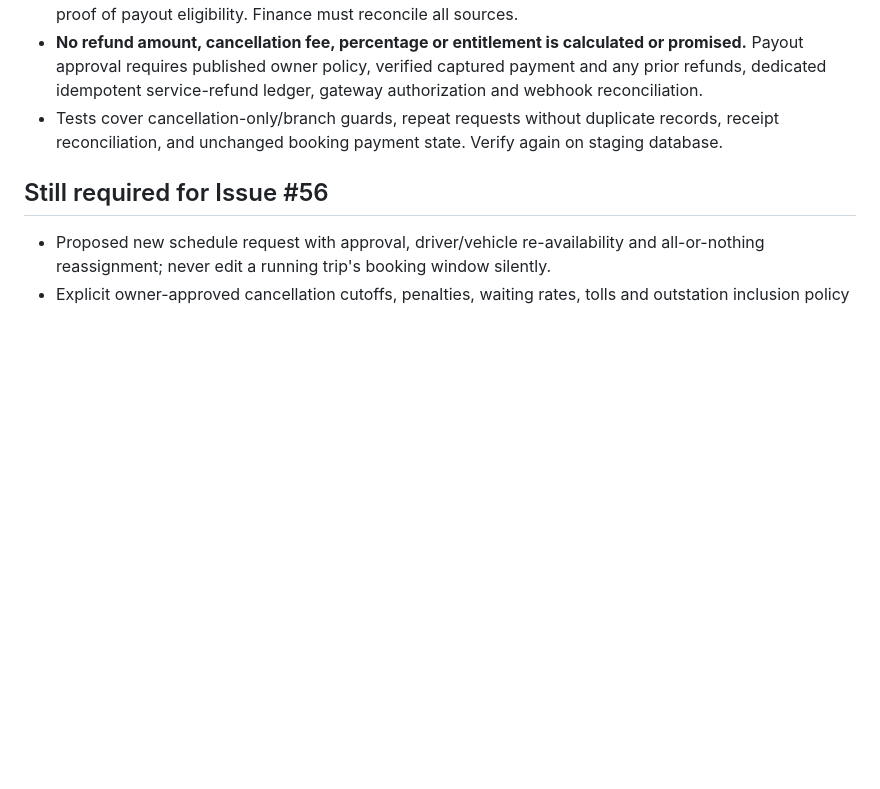
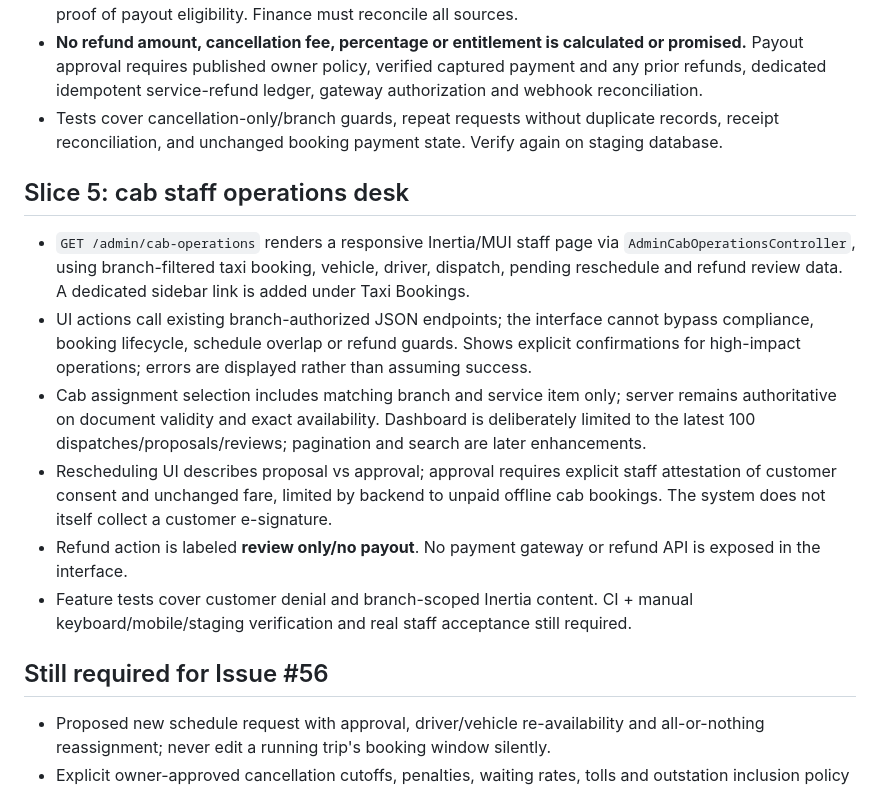
Before and after one commit to kgsanjay/gkwhizwheel, a Markdown page: docs/requirements/ISSUE-56-CAB-CANCELLATION-SETTLEMENT.md, the part around the change. Rendered like a GitHub page; blank space fills up the shorter version.

Commit message:
feat #56: wire cab operations desk navigation, routes and authorization tests

```diff
--- a/docs/requirements/ISSUE-56-CAB-CANCELLATION-SETTLEMENT.md
+++ b/docs/requirements/ISSUE-56-CAB-CANCELLATION-SETTLEMENT.md
@@ -41,6 +41,15 @@
 - **No refund amount, cancellation fee, percentage or entitlement is calculated or promised.** Payout approval requires published owner policy, verified captured payment and any prior refunds, dedicated idempotent service-refund ledger, gateway authorization and webhook reconciliation.
 - Tests cover cancellation-only/branch guards, repeat requests without duplicate records, receipt reconciliation, and unchanged booking payment state. Verify again on staging database.
 
+## Slice 5: cab staff operations desk
+
+- `GET /admin/cab-operations` renders a responsive Inertia/MUI staff page via `AdminCabOperationsController`, using branch-filtered taxi booking, vehicle, driver, dispatch, pending reschedule and refund review data. A dedicated sidebar link is added under Taxi Bookings.
+- UI actions call existing branch-authorized JSON endpoints; the interface cannot bypass compliance, booking lifecycle, schedule overlap or refund guards. Shows explicit confirmations for high-impact operations; errors are displayed rather than assuming success.
+- Cab assignment selection includes matching branch and service item only; server remains authoritative on document validity and exact availability. Dashboard is deliberately limited to the latest 100 dispatches/proposals/reviews; pagination and search are later enhancements.
+- Rescheduling UI describes proposal vs approval; approval requires explicit staff attestation of customer consent and unchanged fare, limited by backend to unpaid offline cab bookings. The system does not itself collect a customer e-signature.
+- Refund action is labeled **review only/no payout**. No payment gateway or refund API is exposed in the interface.
+- Feature tests cover customer denial and branch-scoped Inertia content. CI + manual keyboard/mobile/staging verification and real staff acceptance still required.
+
 ## Still required for Issue #56
 
 - Proposed new schedule request with approval, driver/vehicle re-availability and all-or-nothing reassignment; never edit a running trip's booking window silently.
```
